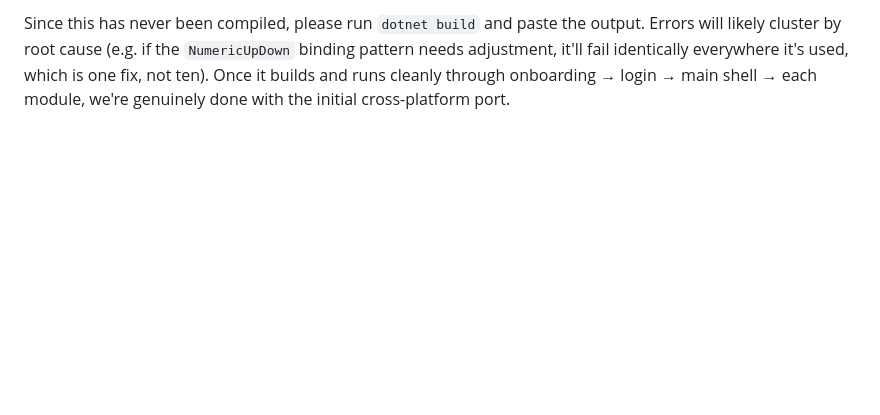
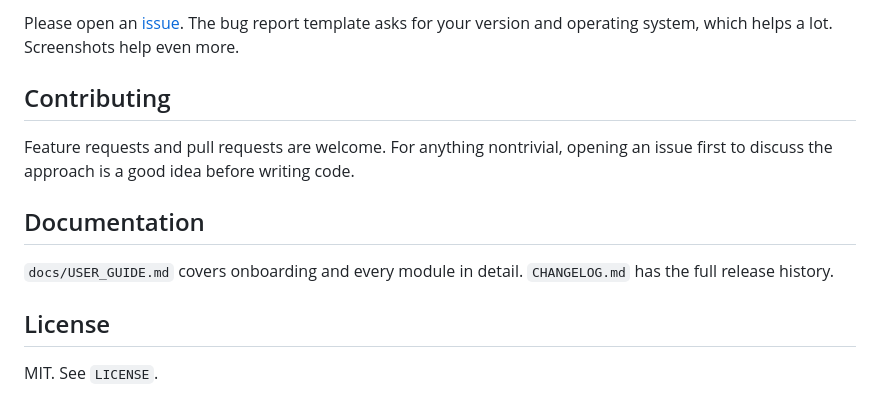
Before and after one commit to villenaderic/FcmsPro, a Markdown page: README.md, the part around one of its changes. GitHub-like rendering; blank space fills up the shorter version.

Commit message:
Rewrite README for public release

```diff
--- a/README.md
+++ b/README.md
@@ -84,6 +80,17 @@ without changing the scripts.
 
-Since this has never been compiled, please run `dotnet build` and paste the output. Errors will
-likely cluster by root cause (e.g. if the `NumericUpDown` binding pattern needs adjustment, it'll
-fail identically everywhere it's used, which is one fix, not ten). Once it builds and runs cleanly
-through onboarding → login → main shell → each module, we're genuinely done with the initial
-cross-platform port.
+Please open an [issue](../../issues). The bug report template asks for your version and operating
+system, which helps a lot. Screenshots help even more.
+
+## Contributing
+
+Feature requests and pull requests are welcome. For anything nontrivial, opening an issue first to
+discuss the approach is a good idea before writing code.
+
+## Documentation
+
+`docs/USER_GUIDE.md` covers onboarding and every module in detail. `CHANGELOG.md` has the full
+release history.
+
+## License
+
+MIT. See `LICENSE`.
```
Also changed, not shown: other parts of README.md (+54 -58 lines).
